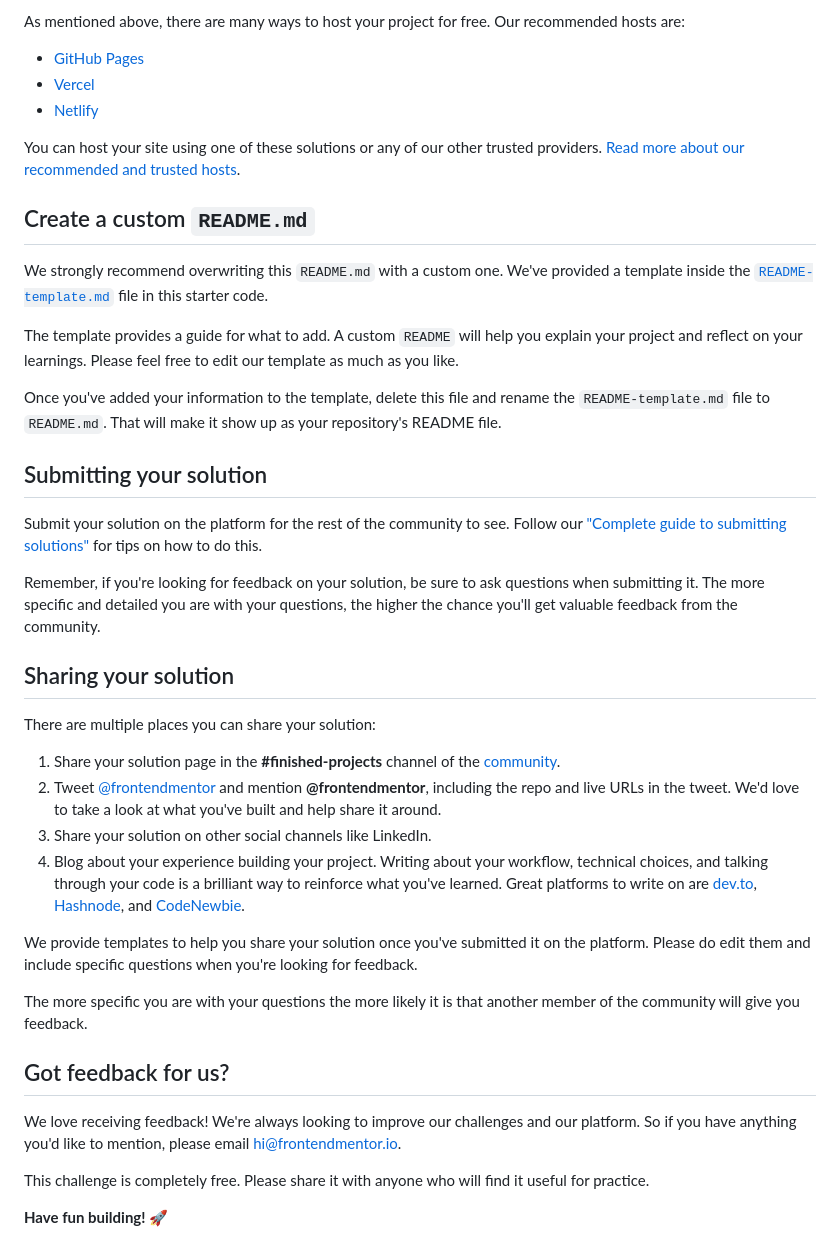
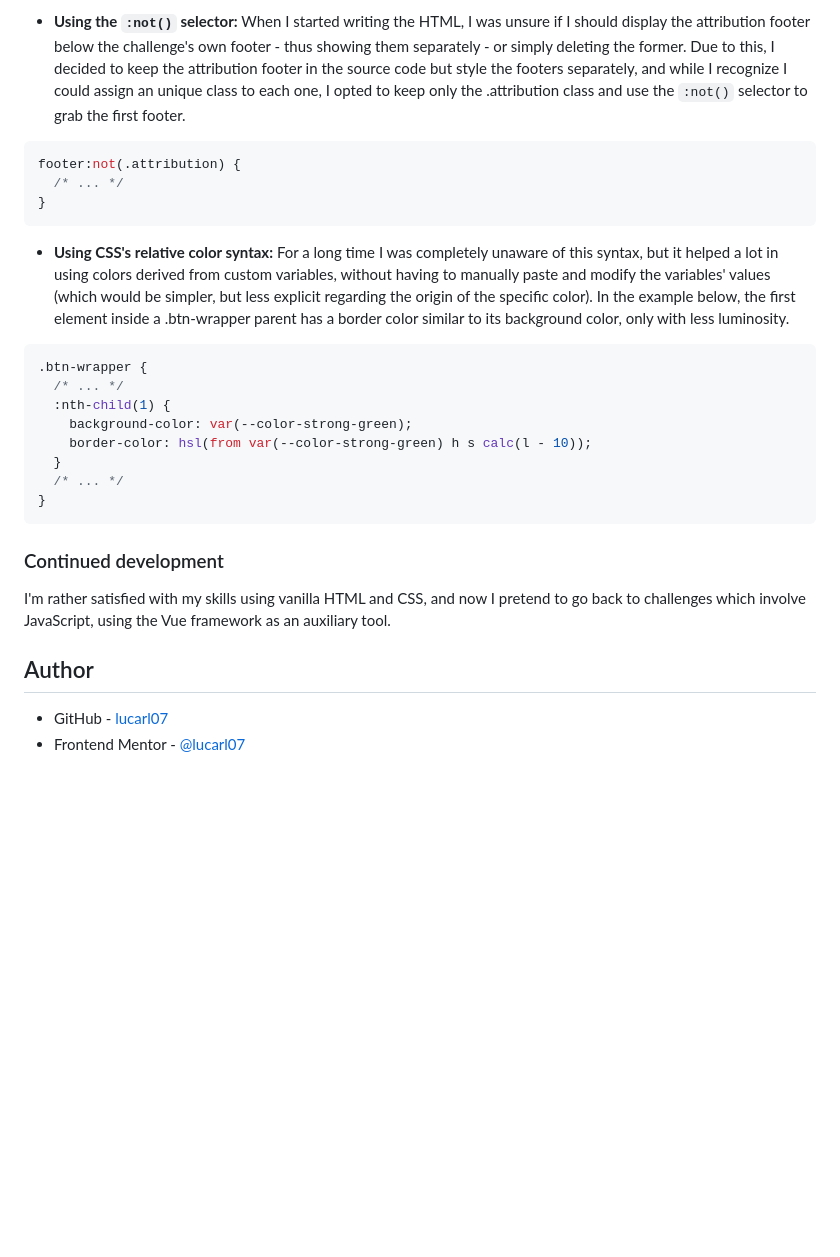
Before and after one commit to lucarl07/clipboard-landing-page, a Markdown page: README.md, the part around one of its changes. Drawn GitHub-style; blank space fills up the shorter version.

````diff
--- a/README.md
+++ b/README.md
@@ -50,43 +65,30 @@ Feel free to use any workflow that you feel comfortable with. Below is a suggest
 
-As mentioned above, there are many ways to host your project for free. Our recommended hosts are:
+- **Using the `:not()` selector:** When I started writing the HTML, I was unsure if I should display the attribution footer below the challenge's own footer - thus showing them separately - or simply deleting the former. Due to this, I decided to keep the attribution footer in the source code but style the footers separately, and while I recognize I could assign an unique class to each one, I opted to keep only the .attribution class and use the `:not()` selector to grab the first footer.
 
-- [GitHub Pages](https://pages.github.com/)
-- [Vercel](https://vercel.com/)
-- [Netlify](https://www.netlify.com/)
+```css
+footer:not(.attribution) {
+  /* ... */
+}
+```
 
-You can host your site using one of these solutions or any of our other trusted providers. [Read more about our recommended and trusted hosts](https://medium.com/frontend-mentor/frontend-mentor-trusted-hosting-providers-bf000dfebe).
+- **Using CSS's relative color syntax:** For a long time I was completely unaware of this syntax, but it helped a lot in using colors derived from custom variables, without having to manually paste and modify the variables' values (which would be simpler, but less explicit regarding the origin of the specific color). In the example below, the first element inside a .btn-wrapper parent has a border color similar to its background color, only with less luminosity.
 
-## Create a custom `README.md`
+```css
+.btn-wrapper {
+  /* ... */
+  :nth-child(1) {
+    background-color: var(--color-strong-green);
+    border-color: hsl(from var(--color-strong-green) h s calc(l - 10));
+  }
+  /* ... */
+}
+```
 
-We strongly recommend overwriting this `README.md` with a custom one. We've provided a template inside the [`README-template.md`](./README-template.md) file in this starter code.
+### Continued development
 
-The template provides a guide for what to add. A custom `README` will help you explain your project and reflect on your learnings. Please feel free to edit our template as much as you like.
+I'm rather satisfied with my skills using vanilla HTML and CSS, and now I pretend to go back to challenges which involve JavaScript, using the Vue framework as an auxiliary tool.
 
-Once you've added your information to the template, delete this file and rename the `README-template.md` file to `README.md`. That will make it show up as your repository's README file.
+## Author
 
-## Submitting your solution
-
-Submit your solution on the platform for the rest of the community to see. Follow our ["Complete guide to submitting solutions"](https://medium.com/frontend-mentor/a-complete-guide-to-submitting-solutions-on-frontend-mentor-ac6384162248) for tips on how to do this.
-
-Remember, if you're looking for feedback on your solution, be sure to ask questions when submitting it. The more specific and detailed you are with your questions, the higher the chance you'll get valuable feedback from the community.
-
-## Sharing your solution
-
-There are multiple places you can share your solution:
-
-1. Share your solution page in the **#finished-projects** channel of the [community](https://www.frontendmentor.io/community).
-2. Tweet [@frontendmentor](https://twitter.com/frontendmentor) and mention **@frontendmentor**, including the repo and live URLs in the tweet. We'd love to take a look at what you've built and help share it around.
-3. Share your solution on other social channels like LinkedIn.
-4. Blog about your experience building your project. Writing about your workflow, technical choices, and talking through your code is a brilliant way to reinforce what you've learned. Great platforms to write on are [dev.to](https://dev.to/), [Hashnode](https://hashnode.com/), and [CodeNewbie](https://community.codenewbie.org/).
-
-We provide templates to help you share your solution once you've submitted it on the platform. Please do edit them and include specific questions when you're looking for feedback.
-
-The more specific you are with your questions the more likely it is that another member of the community will give you feedback.
-
-## Got feedback for us?
-
-We love receiving feedback! We're always looking to improve our challenges and our platform. So if you have anything you'd like to mention, please email hi@frontendmentor.io.
-
-This challenge is completely free. Please share it with anyone who will find it useful for practice.
-
-**Have fun building!** 🚀
+- GitHub - [lucarl07](https://lucarl07.github.io)
+- Frontend Mentor - [@lucarl07](https://www.frontendmentor.io/profile/lucarl07)
````
Also changed, not shown: other parts of README.md (+43 -28 lines).
